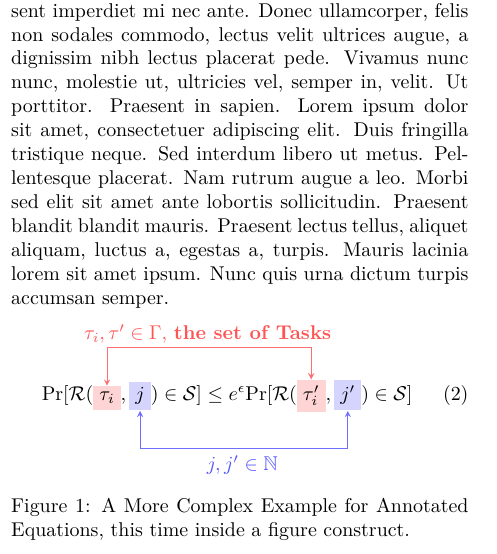
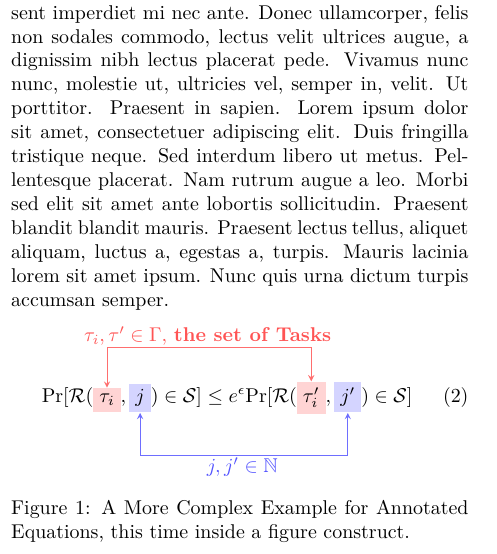
Before and after one commit to synercys/annotated_latex_equations, a LaTeX document (eqn_annotate.tex, which reads example_prob2.tex): part of one column of page 1 of 2, cut so that both start at the same text. Compiled offline with XeLaTeX.

Commit message:
fix node names and simplify arrow drawing

```diff
--- a/example_prob2.tex
+++ b/example_prob2.tex
@@ -6,11 +6,11 @@
     \end{equation}
     \begin{tikzpicture}[overlay,remember picture,>=stealth,nodes={align=left,inner ysep=1pt},<-]
         % Ts to Td
-        \path (ts.north) ++ (-1.5em,2em) node[anchor=south west,color=red!67] (scalep){\textbf{$\tau_i,\tau' \in \Gamma$}, \textbf{the set of Tasks}};
-        \draw[<->,color=red!57] (ts.north) -- ++(0,0.67)  -| node[] {} (td.north);
+        \path (ts.north) ++ (-1.5em,2em) node[anchor=south west,color=red!67] (ttext){\textbf{$\tau_i,\tau' \in \Gamma$}, \textbf{the set of Tasks}};
+        \draw[<->,color=red!57] (ts.north) |- (ttext.south) -| (td.north);
         % js to jd
-        \path (js.south) ++ (3em,-3.3em) node[anchor=south west,color=blue!67] (scalep){\textbf{$j,j'\in \mathbb{N}$}};
-        \draw[<->,color=blue!57] (js.south) -- ++(0,-0.67)  -| node[] {} (jd.south);
+        \path (js.south) ++ (3em,-3.3em) node[anchor=south west,color=blue!67] (jtext){\textbf{$j,j'\in \mathbb{N}$}};
+        \draw[<->,color=blue!57] (js.south) |- (jtext.north) -| (jd.south);
     \end{tikzpicture}
     \vspace{\baselineskip}
     \caption{A More Complex Example for Annotated Equations, this time inside a figure construct.}
```
